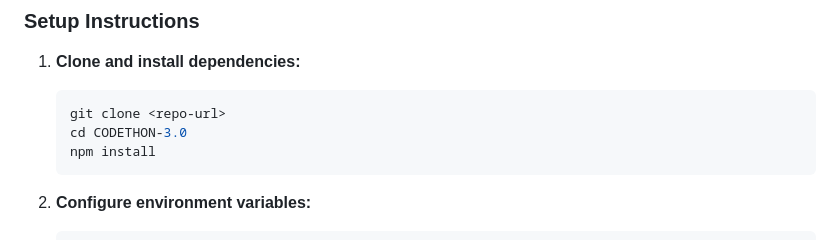
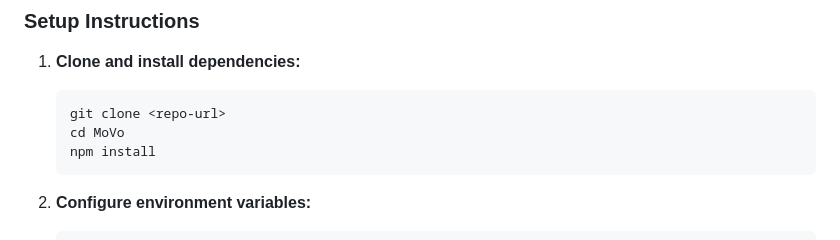
Before and after one commit to ShamanRShetty/CODETHON-3.0, a Markdown page: README.md, the part around the change. GitHub-like rendering.

Commit message:
Update project directory name in README

````diff
--- a/README.md
+++ b/README.md
@@ -19,7 +19,7 @@ MoVo is a secure file-sharing web application designed for sharing sensitive fil
 1. **Clone and install dependencies:**
    ```bash
    git clone <repo-url>
-   cd CODETHON-3.0
+   cd MoVo
    npm install
    ```
 
````
